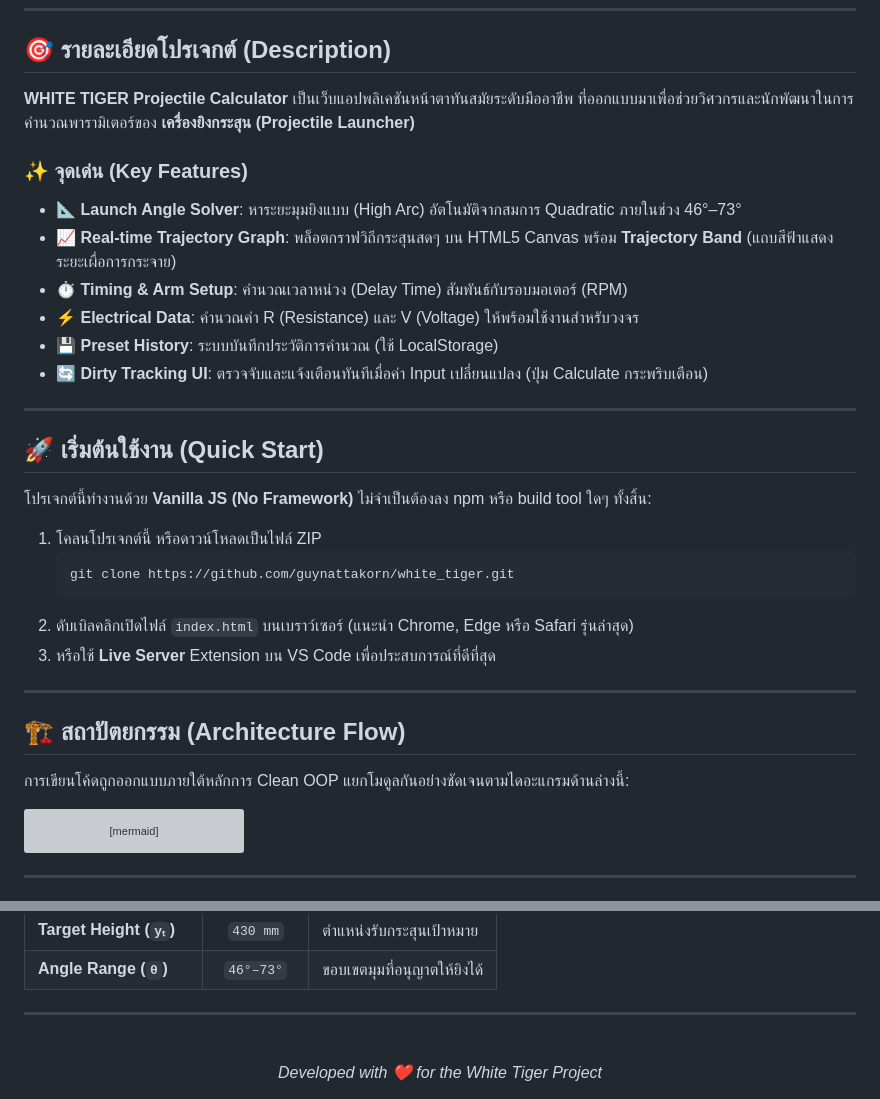
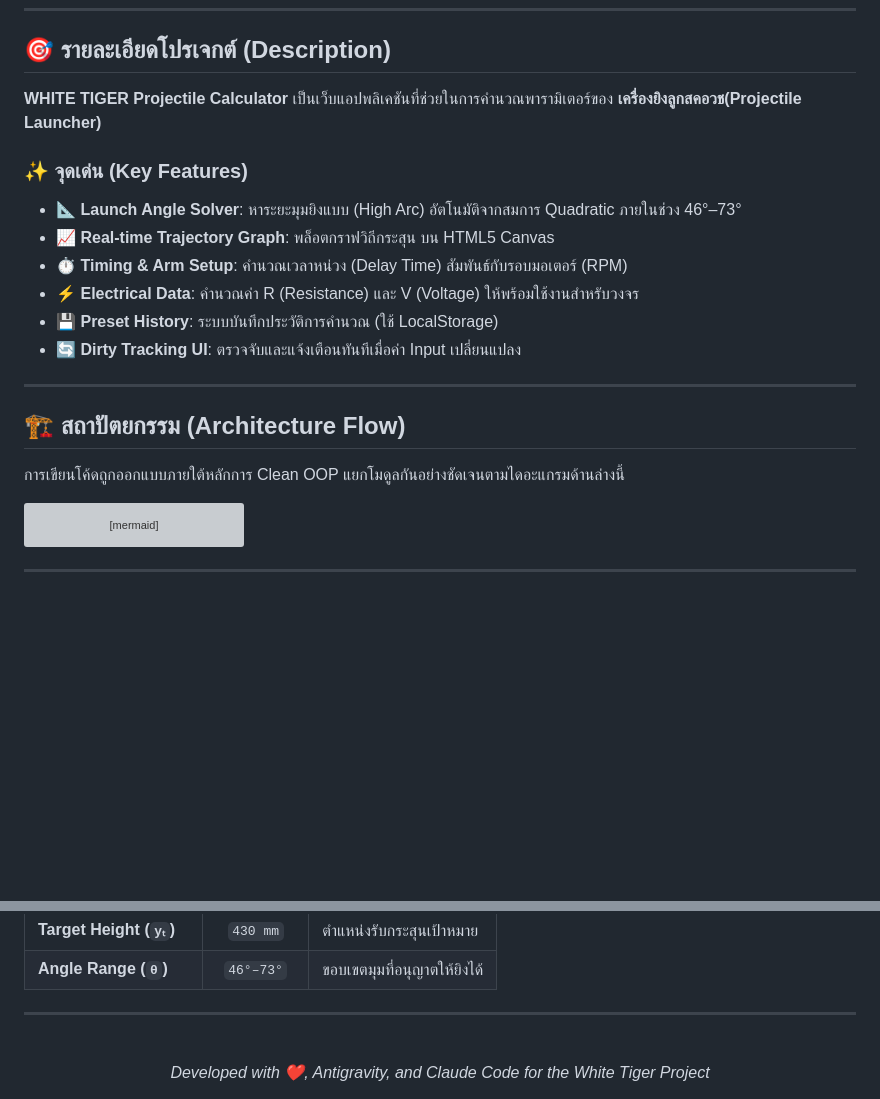
Before and after one commit to guynattakorn/white_tiger, a Markdown page: README.md, 2 parts joined by grey strips. GitHub-like rendering; blank space fills up the shorter version; grey boxes are pictures that could not be loaded.

Commit message:
Update README features list

````diff
--- a/README.md
+++ b/README.md
@@ -22,35 +21,22 @@
 
 ## 🎯 รายละเอียดโปรเจกต์ (Description)
 
-**WHITE TIGER Projectile Calculator** เป็นเว็บแอปพลิเคชันหน้าตาทันสมัยระดับมืออาชีพ ที่ออกแบบมาเพื่อช่วยวิศวกรและนักพัฒนาในการคำนวณพารามิเตอร์ของ **เครื่องยิงกระสุน (Projectile Launcher)**
+**WHITE TIGER Projectile Calculator** เป็นเว็บแอปพลิเคชันที่ช่วยในการคำนวณพารามิเตอร์ของ **เครื่องยิงลูกสคอวช(Projectile Launcher)**
 
 ### ✨ จุดเด่น (Key Features)
 
 *   📐 **Launch Angle Solver**: หาระยะมุมยิงแบบ (High Arc) อัตโนมัติจากสมการ Quadratic ภายในช่วง 46°–73°
-*   📈 **Real-time Trajectory Graph**: พล็อตกราฟวิถีกระสุนสดๆ บน HTML5 Canvas พร้อม **Trajectory Band** (แถบสีฟ้าแสดงระยะเผื่อการกระจาย)
+*   📈 **Real-time Trajectory Graph**: พล็อตกราฟวิถีกระสุน บน HTML5 Canvas
 *   ⏱️ **Timing & Arm Setup**: คำนวณเวลาหน่วง (Delay Time) สัมพันธ์กับรอบมอเตอร์ (RPM)
 *   ⚡ **Electrical Data**: คำนวณค่า R (Resistance) และ V (Voltage) ให้พร้อมใช้งานสำหรับวงจร
 *   💾 **Preset History**: ระบบบันทึกประวัติการคำนวณ (ใช้ LocalStorage)
-*   🔄 **Dirty Tracking UI**: ตรวจจับและแจ้งเตือนทันทีเมื่อค่า Input เปลี่ยนแปลง (ปุ่ม Calculate กระพริบเตือน)
-
----
-
-## 🚀 เริ่มต้นใช้งาน (Quick Start)
-
-โปรเจกต์นี้ทำงานด้วย **Vanilla JS (No Framework)** ไม่จำเป็นต้องลง npm หรือ build tool ใดๆ ทั้งสิ้น:
-
-1. โคลนโปรเจกต์นี้ หรือดาวน์โหลดเป็นไฟล์ ZIP
-   ```bash
-   git clone https://github.com/guynattakorn/white_tiger.git
-   ```
-2. ดับเบิลคลิกเปิดไฟล์ `index.html` บนเบราว์เซอร์ (แนะนำ Chrome, Edge หรือ Safari รุ่นล่าสุด)
-3. หรือใช้ **Live Server** Extension บน VS Code เพื่อประสบการณ์ที่ดีที่สุด
+*   🔄 **Dirty Tracking UI**: ตรวจจับและแจ้งเตือนทันทีเมื่อค่า Input เปลี่ยนแปลง
 
 ---
 
 ## 🏗️ สถาปัตยกรรม (Architecture Flow)
 
-การเขียนโค้ดถูกออกแบบภายใต้หลักการ Clean OOP แยกโมดูลกันอย่างชัดเจนตามไดอะแกรมด้านล่างนี้:
+การเขียนโค้ดถูกออกแบบภายใต้หลักการ Clean OOP แยกโมดูลกันอย่างชัดเจนตามไดอะแกรมด้านล่างนี้
 
 ```mermaid
 graph TD
@@ -84,5 +70,6 @@ graph TD
 
 <div align="center">
   <br>
-  <i>Developed with ❤️ for the White Tiger Project</i>
+  <i>Developed with ❤️, Antigravity, and Claude Code for the White Tiger Project
+</i>
 </div>
````
Also changed, not shown: other parts of README.md (+0 -1 lines).
